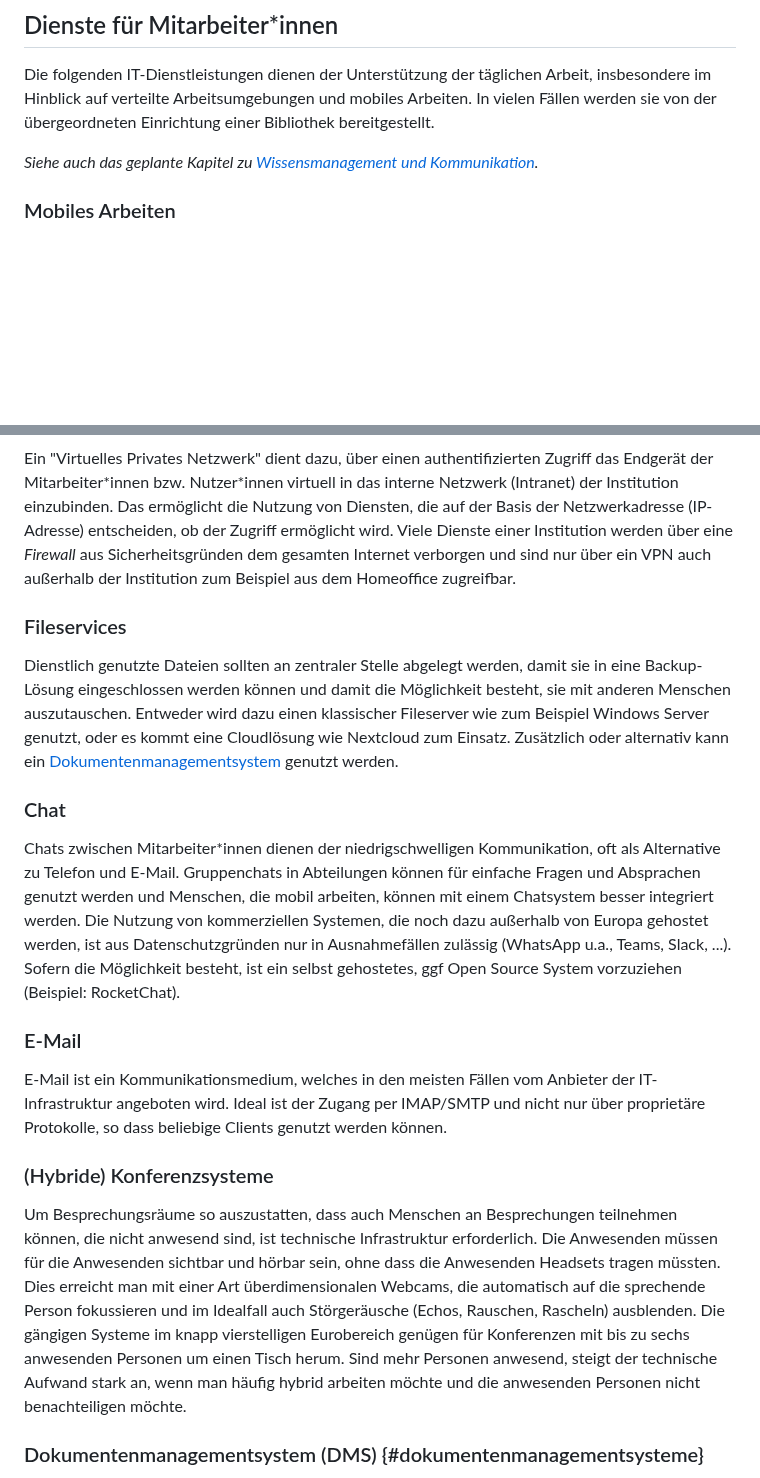
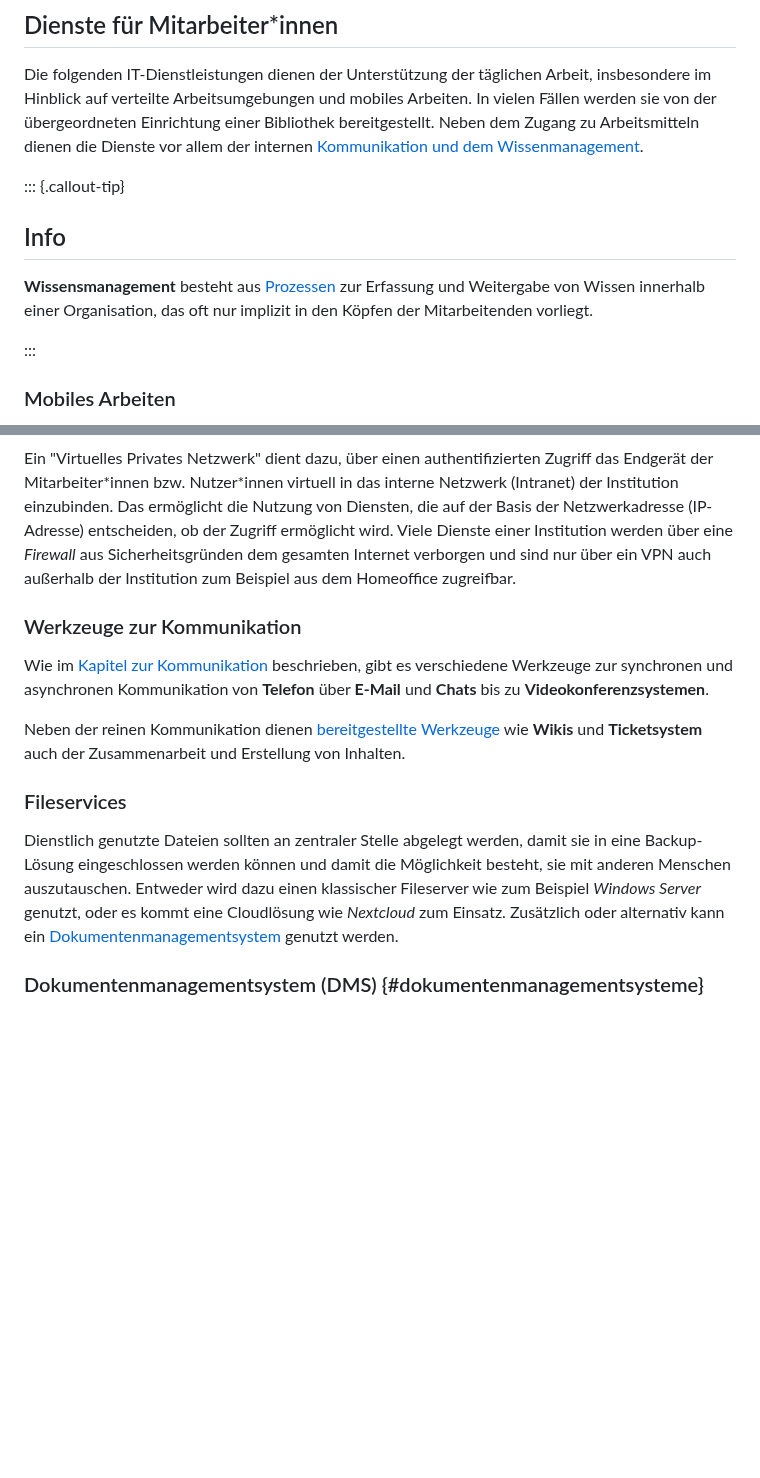
Before and after one commit to pro4bib/handbuch-it-in-bibliotheken, a Markdown page: infrastruktur.md, 2 parts joined by grey strips. Drawn GitHub-style; blank space fills up the shorter version.

Commit message:
Kommunikation & Infrastruktur: Doppelungen raus

```diff
--- a/infrastruktur.md
+++ b/infrastruktur.md
@@ -1225,9 +1225,17 @@ Umständen je nach Zielgruppe angepasst werden muss.
 Die folgenden IT-Dienstleistungen dienen der Unterstützung der täglichen
 Arbeit, insbesondere im Hinblick auf verteilte Arbeitsumgebungen und
 mobiles Arbeiten. In vielen Fällen werden sie von der übergeordneten
-Einrichtung einer Bibliothek bereitgestellt.
+Einrichtung einer Bibliothek bereitgestellt. Neben dem Zugang zu Arbeitsmitteln
+dienen die Dienste vor allem der internen [Kommunikation und dem Wissenmanagement](kommunikation.md).
 
-*Siehe auch das geplante Kapitel zu [Wissensmanagement und Kommunikation](#kommunikation).*
+::: {.callout-tip}
+## Info
+
+**Wissensmanagement** besteht aus [Prozessen](#wissensmanagement) zur Erfassung
+und Weitergabe von Wissen innerhalb einer Organisation, das oft nur implizit in
+den Köpfen der Mitarbeitenden vorliegt.
+
+:::
 
 ### Mobiles Arbeiten
 
@@ -1260,46 +1268,25 @@ werden über eine *Firewall* aus Sicherheitsgründen dem gesamten Internet
 verborgen und sind nur über ein VPN auch außerhalb der Institution zum Beispiel
 aus dem Homeoffice zugreifbar.
 
+### Werkzeuge zur Kommunikation
+
+Wie im [Kapitel zur Kommunikation](kommunikation.md#kommunikation) beschrieben,
+gibt es verschiedene Werkzeuge zur synchronen und asynchronen Kommunikation von
+**Telefon** über **E-Mail** und **Chats** bis zu **Videokonferenzsystemen**.
+
+Neben der reinen Kommunikation dienen [bereitgestellte Werkzeuge](#werkzeuge)
+wie **Wikis** und **Ticketsystem** auch der Zusammenarbeit und Erstellung von
+Inhalten.
+
 ### Fileservices
 
 Dienstlich genutzte Dateien sollten an zentraler Stelle abgelegt werden,
 damit sie in eine Backup-Lösung eingeschlossen werden können und damit
 die Möglichkeit besteht, sie mit anderen Menschen auszutauschen.
-Entweder wird dazu einen klassischer Fileserver wie zum Beispiel Windows
-Server genutzt, oder es kommt eine Cloudlösung wie Nextcloud zum
+Entweder wird dazu einen klassischer Fileserver wie zum Beispiel *Windows
+Server* genutzt, oder es kommt eine Cloudlösung wie *Nextcloud* zum
 Einsatz. Zusätzlich oder alternativ kann ein
 [Dokumentenmanagementsystem](#dokumentenmanagementsysteme) genutzt werden.
-
-### Chat
-
-Chats zwischen Mitarbeiter\*innen dienen der niedrigschwelligen Kommunikation, oft
-als Alternative zu Telefon und E-Mail. Gruppenchats in Abteilungen können für
-einfache Fragen und Absprachen genutzt werden und Menschen, die mobil arbeiten,
-können mit einem Chatsystem besser integriert werden. Die Nutzung von
-kommerziellen Systemen, die noch dazu außerhalb von Europa gehostet werden, ist
-aus Datenschutzgründen nur in Ausnahmefällen zulässig (WhatsApp u.a., Teams,
-Slack, ...). Sofern die Möglichkeit besteht, ist ein selbst gehostetes, ggf
-Open Source System vorzuziehen (Beispiel: RocketChat).
-
-### E-Mail
-
-E-Mail ist ein Kommunikationsmedium, welches in den meisten Fällen vom Anbieter
-der IT-Infrastruktur angeboten wird. Ideal ist der Zugang per IMAP/SMTP und
-nicht nur über proprietäre Protokolle, so dass beliebige Clients genutzt werden
-können.
-
-### (Hybride) Konferenzsysteme
-
-Um Besprechungsräume so auszustatten, dass auch Menschen an Besprechungen
-teilnehmen können, die nicht anwesend sind, ist technische Infrastruktur
-erforderlich. Die Anwesenden müssen für die Anwesenden sichtbar und hörbar
-sein, ohne dass die Anwesenden Headsets tragen müssten. Dies erreicht man mit
-einer Art überdimensionalen Webcams, die automatisch auf die sprechende Person
-fokussieren und im Idealfall auch Störgeräusche (Echos, Rauschen, Rascheln)
-ausblenden. Die gängigen Systeme im knapp vierstelligen Eurobereich genügen für
-Konferenzen mit bis zu sechs anwesenden Personen um einen Tisch herum. Sind
-mehr Personen anwesend, steigt der technische Aufwand stark an, wenn man häufig
-hybrid arbeiten möchte und die anwesenden Personen nicht benachteiligen möchte.
 
 ### Dokumentenmanagementsystem (DMS) {#dokumentenmanagementsysteme}
 
```
Also changed, not shown: kommunikation.md (+2 -2 lines).
